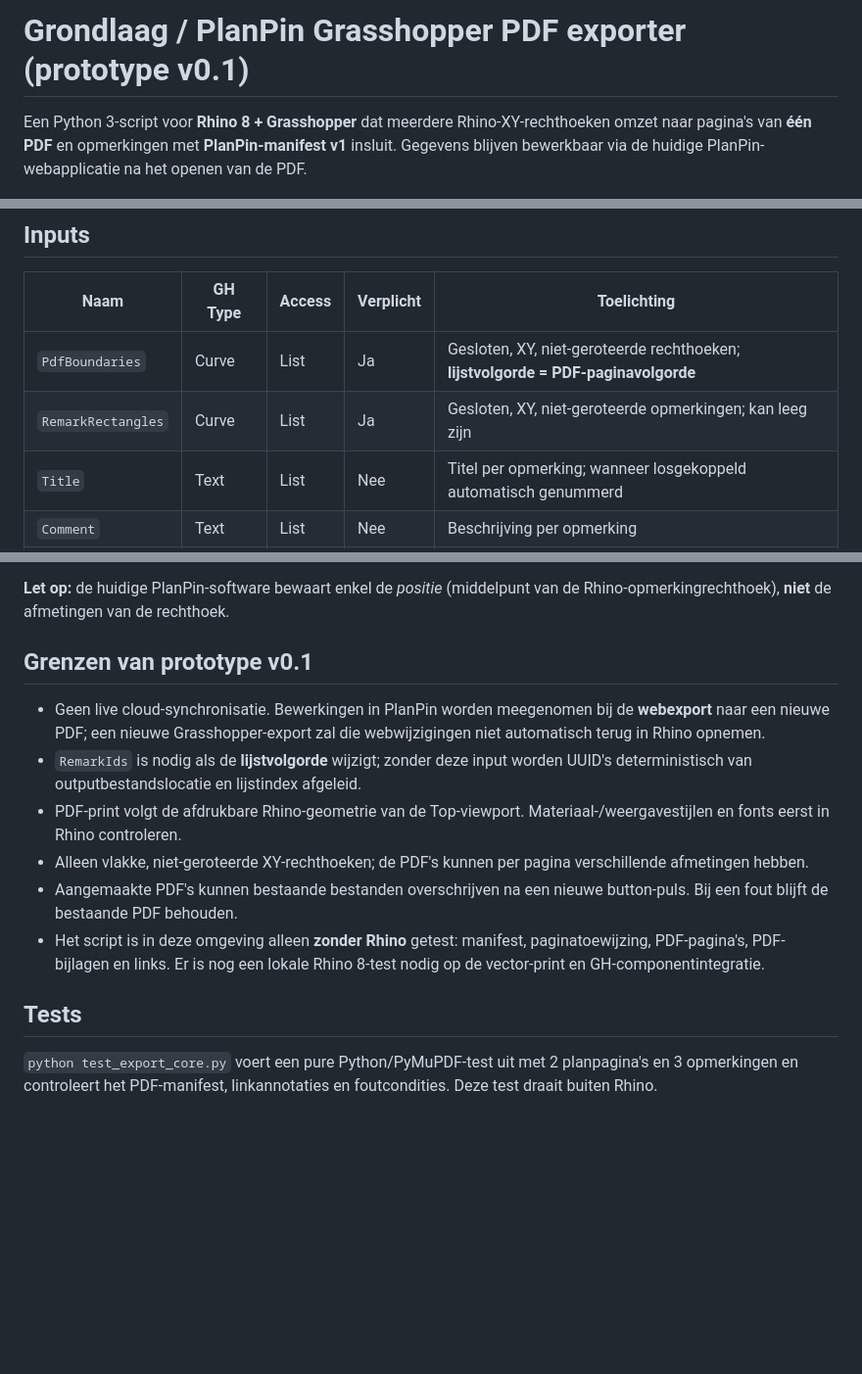
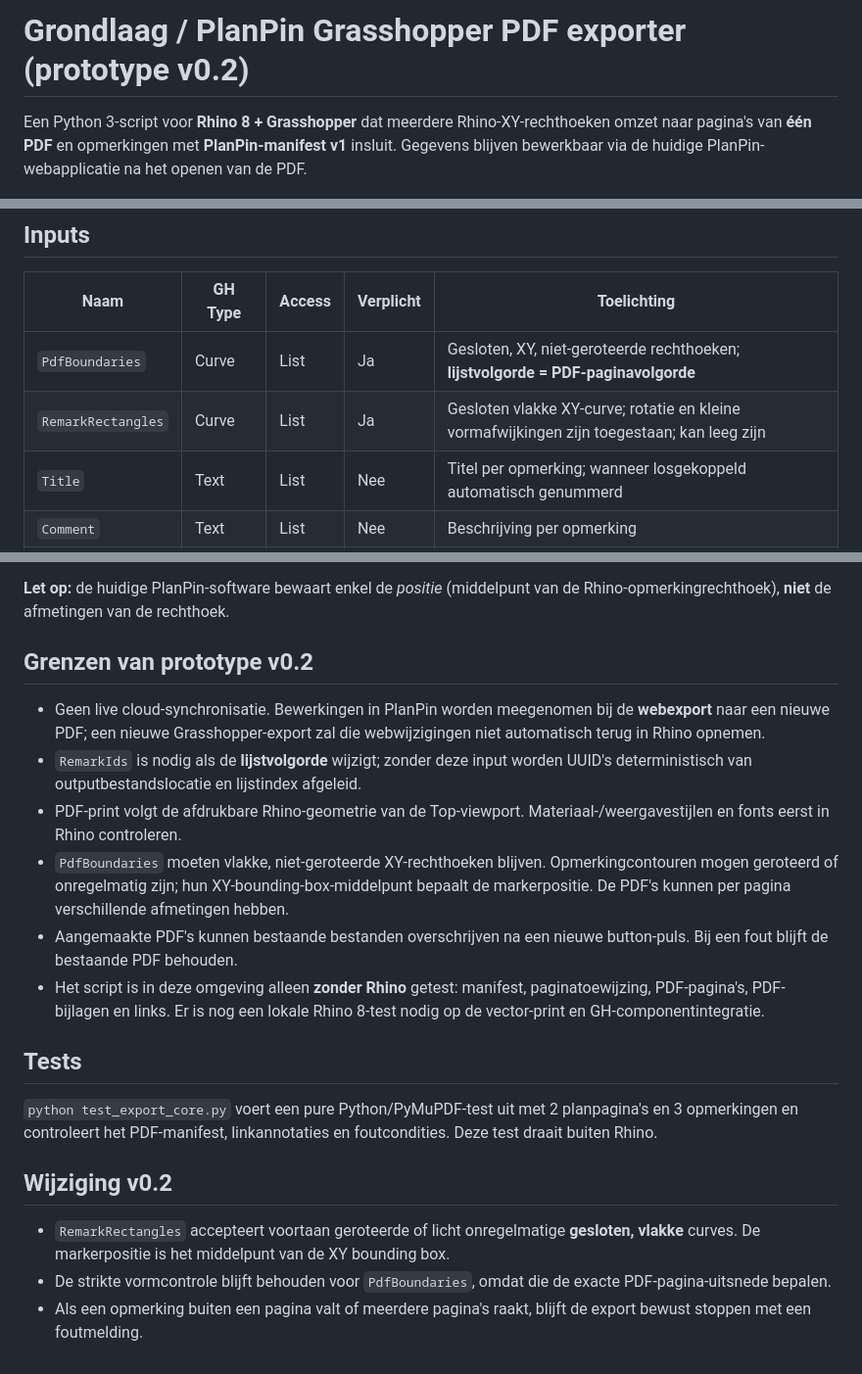
Before and after one commit to grondlaag/grondlaag-pdf-pin, a Markdown page: tools/grasshopper/README.md, 3 parts joined by grey strips. Shown at 98% size. GitHub-like rendering; blank space fills up the shorter version.

Commit message:
docs: explain rotated remark support in v0.2

```diff
--- a/tools/grasshopper/README.md
+++ b/tools/grasshopper/README.md
@@ -1,4 +1,4 @@
-# Grondlaag / PlanPin Grasshopper PDF exporter (prototype v0.1)
+# Grondlaag / PlanPin Grasshopper PDF exporter (prototype v0.2)
 
 Een Python 3-script voor **Rhino 8 + Grasshopper** dat meerdere Rhino-XY-rechthoeken omzet naar pagina's van **één PDF** en opmerkingen met **PlanPin-manifest v1** insluit. Gegevens blijven bewerkbaar via de huidige PlanPin-webapplicatie na het openen van de PDF.
 
@@ -17,7 +17,7 @@ Een Python 3-script voor **Rhino 8 + Grasshopper** dat meerdere Rhino-XY-rechtho
 | Naam | GH Type | Access | Verplicht | Toelichting |
 |---|---|---|---|---|
 | `PdfBoundaries` | Curve | List | Ja | Gesloten, XY, niet-geroteerde rechthoeken; **lijstvolgorde = PDF-paginavolgorde** |
-| `RemarkRectangles` | Curve | List | Ja | Gesloten, XY, niet-geroteerde opmerkingen; kan leeg zijn |
+| `RemarkRectangles` | Curve | List | Ja | Gesloten vlakke XY-curve; rotatie en kleine vormafwijkingen zijn toegestaan; kan leeg zijn |
 | `Title` | Text | List | Nee | Titel per opmerking; wanneer losgekoppeld automatisch genummerd |
 | `Comment` | Text | List | Nee | Beschrijving per opmerking |
 | `Category` | Text | List | Nee | `design`, `technical`, `site`, `coordination`, `safety`, `other` of Nederlandse labels |
@@ -58,15 +58,21 @@ PlanPin leest de `planpin-manifest.json`-bijlage, laadt `planpin-source.pdf` in
 
 **Let op:** de huidige PlanPin-software bewaart enkel de *positie* (middelpunt van de Rhino-opmerkingrechthoek), **niet** de afmetingen van de rechthoek.
 
-## Grenzen van prototype v0.1
+## Grenzen van prototype v0.2
 
 - Geen live cloud-synchronisatie. Bewerkingen in PlanPin worden meegenomen bij de **webexport** naar een nieuwe PDF; een nieuwe Grasshopper-export zal die webwijzigingen niet automatisch terug in Rhino opnemen.
 - `RemarkIds` is nodig als de **lijstvolgorde** wijzigt; zonder deze input worden UUID's deterministisch van outputbestandslocatie en lijstindex afgeleid.
 - PDF-print volgt de afdrukbare Rhino-geometrie van de Top-viewport. Materiaal-/weergavestijlen en fonts eerst in Rhino controleren.
-- Alleen vlakke, niet-geroteerde XY-rechthoeken; de PDF's kunnen per pagina verschillende afmetingen hebben.
+- `PdfBoundaries` moeten vlakke, niet-geroteerde XY-rechthoeken blijven. Opmerkingcontouren mogen geroteerd of onregelmatig zijn; hun XY-bounding-box-middelpunt bepaalt de markerpositie. De PDF's kunnen per pagina verschillende afmetingen hebben.
 - Aangemaakte PDF's kunnen bestaande bestanden overschrijven na een nieuwe button-puls. Bij een fout blijft de bestaande PDF behouden.
 - Het script is in deze omgeving alleen **zonder Rhino** getest: manifest, paginatoewijzing, PDF-pagina's, PDF-bijlagen en links. Er is nog een lokale Rhino 8-test nodig op de vector-print en GH-componentintegratie.
 
 ## Tests
 
 `python test_export_core.py` voert een pure Python/PyMuPDF-test uit met 2 planpagina's en 3 opmerkingen en controleert het PDF-manifest, linkannotaties en foutcondities. Deze test draait buiten Rhino.
+
+## Wijziging v0.2
+
+- `RemarkRectangles` accepteert voortaan geroteerde of licht onregelmatige **gesloten, vlakke** curves. De markerpositie is het middelpunt van de XY bounding box.
+- De strikte vormcontrole blijft behouden voor `PdfBoundaries`, omdat die de exacte PDF-pagina-uitsnede bepalen.
+- Als een opmerking buiten een pagina valt of meerdere pagina's raakt, blijft de export bewust stoppen met een foutmelding.
```
